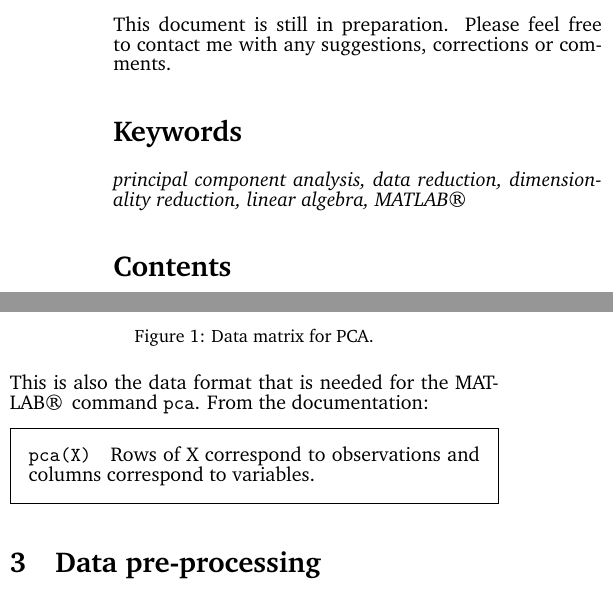
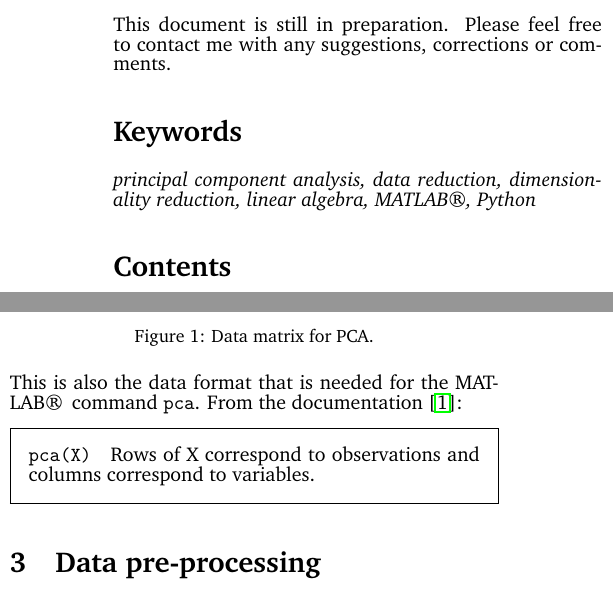
Before and after one commit to kamilazdybal/ulb-atm-phd, a LaTeX document (PCA/PCA.tex): two parts of the columns of page 1 of 3, joined at a grey line, cut so that both start at the same text. Compiled offline with pdfLaTeX.

Commit message:
PCA notes udpates

```diff
--- a/PCA/PCA.tex
+++ b/PCA/PCA.tex
@@ -94,7 +94,7 @@ This document is still in preparation. Please feel free to contact me with any s
 
 \section*{Keywords}
 
-\textit{principal component analysis, data reduction, dimensionality reduction, linear algebra, MATLAB\textregistered}
+\textit{principal component analysis, data reduction, dimensionality reduction, linear algebra, MATLAB\textregistered, Python}
 
 \tableofcontents
 
@@ -122,7 +122,7 @@ For the rest of this document, we assume that the dataset for performing PCA is
 \label{fig:data-matrix}
 \end{figure}
 
-This is also the data format that is needed for the MATLAB\textregistered \, command \texttt{pca}. From the documentation:
+This is also the data format that is needed for the MATLAB\textregistered \, command \texttt{pca}. From the documentation \cite{Matlab-pca}:
 
 
 \begin{framed}
```
Also changed, not shown: PCA/PCA.pdf, PCA/PCA.tex (1 more changed lines).
